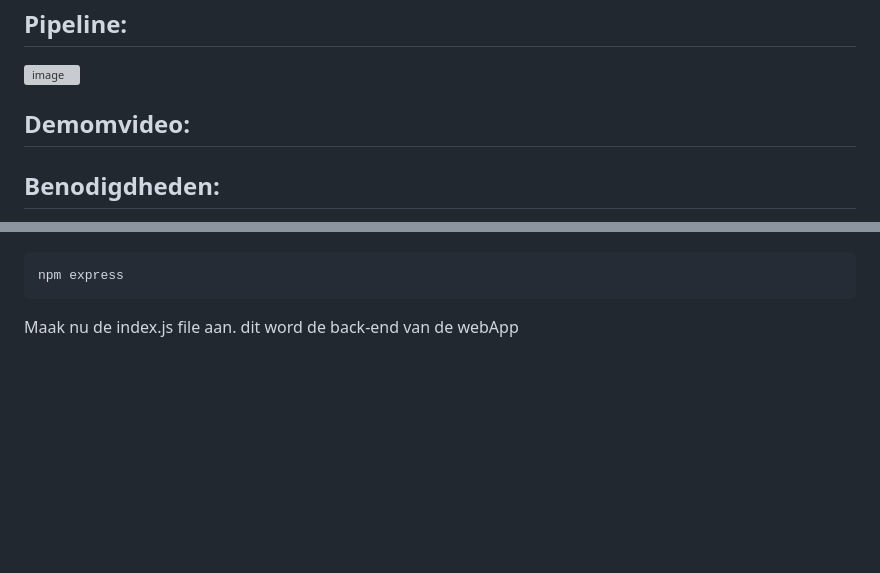
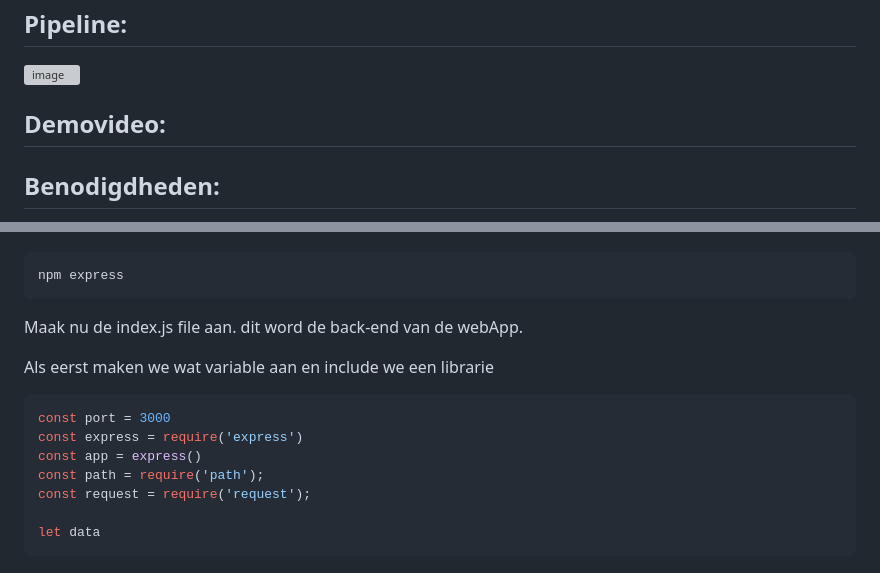
Before and after one commit to Broodlie/IoTkeuzevak, a Markdown page: README.md, 2 parts joined by grey strips. GitHub-like rendering; blank space fills up the shorter version; grey boxes are pictures that could not be loaded.

````diff
--- a/README.md
+++ b/README.md
@@ -13,7 +13,7 @@ om zo aan te kunnen geven of je koelkast open of dicht staat.
 ![image](https://user-images.githubusercontent.com/115473282/232488705-e226af8a-86a3-4c4a-a2ea-f666278bd9f5.png)
 
 
-## Demomvideo:
+## Demovideo:
 
 
 ## Benodigdheden:
@@ -121,4 +121,16 @@ beantwoord alles met ja, en voer de volgende command uit
 ```
 npm express
 ```
-Maak nu de index.js file aan. dit word de back-end van de webApp
+Maak nu de index.js file aan. dit word de back-end van de webApp.
+
+Als eerst maken we wat variable aan en include we een librarie
+
+```js
+const port = 3000
+const express = require('express')
+const app = express()
+const path = require('path');
+const request = require('request');
+
+let data
+```
````
